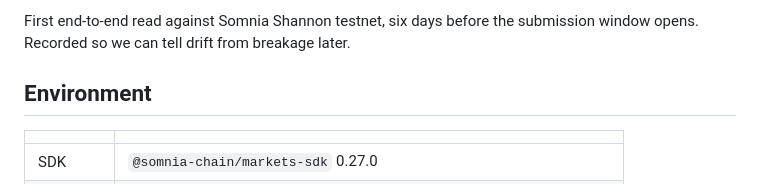
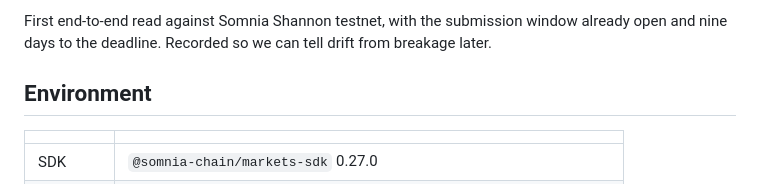
Before and after one commit to emmanuelist/cleave, a Markdown page: docs/preflight-baseline.md, the part around one of its changes. Rendered like a GitHub page.

```diff
--- a/docs/preflight-baseline.md
+++ b/docs/preflight-baseline.md
@@ -2,6 +2,6 @@
 
-First end-to-end read against Somnia Shannon testnet, six days before the
-submission window opens. Recorded so we can tell drift from breakage later.
+First end-to-end read against Somnia Shannon testnet, with the submission window
+already open and nine days to the deadline. Recorded so we can tell drift from breakage later.
 
 ## Environment
 
```
Also changed, not shown: other parts of docs/preflight-baseline.md (+4 -4 lines), CLAUDE.md (+3 -2 lines), README.md (+7 -6 lines).
